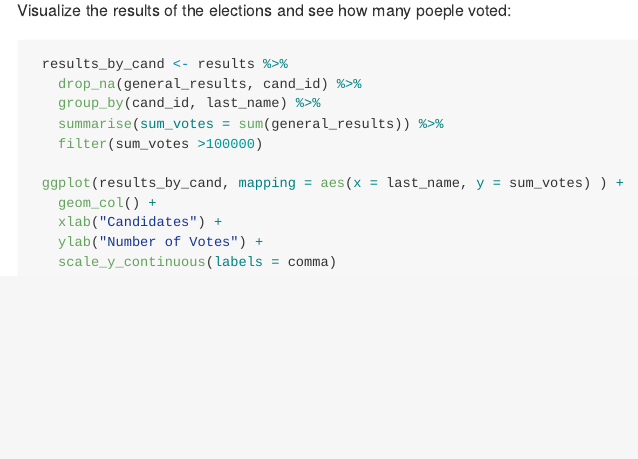
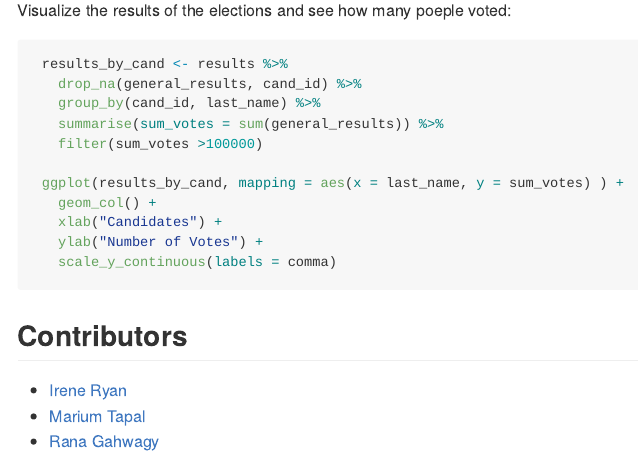
Before and after one commit to ranawg/fec16, an R Markdown document (README.Rmd): the page in a window 1100 px wide, from 1880 px down. Rendered offline with R 4.5, knitr and Pandoc, with nearby package versions; the code chunks are not run, so their results and figures are left out; long lines of code are wrapped; badge pictures from the web are left out.

Commit message:
adding badge + names

````diff
--- a/README.Rmd
+++ b/README.Rmd
@@ -112,3 +114,8 @@ Visualize the results of the elections and see how many poeple voted:
    scale_y_continuous(labels = comma)
 
 ```
+
+## Contributors
+ - [Irene Ryan](https://github.com/ireneryan)
+ - [Marium Tapal](https://github.com/mariumtapal)
+ - [Rana Gahwagy](https://github.com/ranawg)
````
Also changed, not shown: README.Rmd (4 more changed lines), 1 other file.
